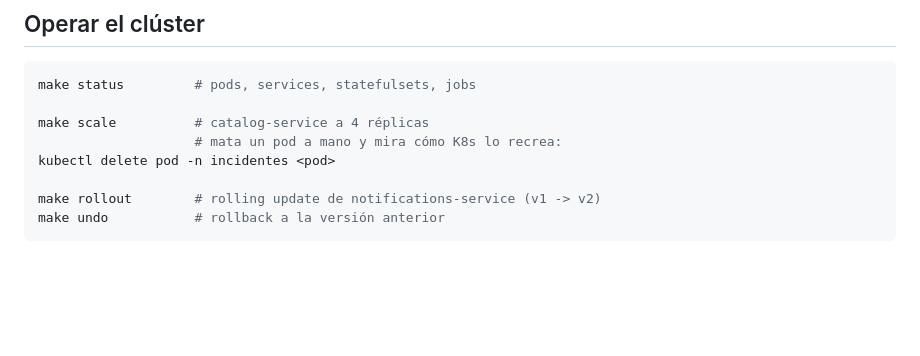
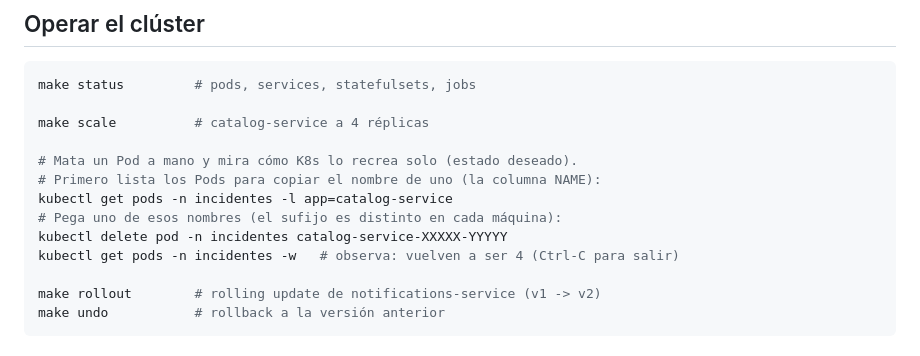
Before and after one commit to lnds/cc63d-lab-5, a Markdown page: README.md, the part around the change. Drawn GitHub-style; blank space fills up the shorter version.

Commit message:
README: aclarar cómo listar Pods antes de borrar uno en la sección operar

```diff
--- a/README.md
+++ b/README.md
@@ -137,8 +137,13 @@ el clúster recrea un Pod borrado y cómo avanza un rolling update.
 make status         # pods, services, statefulsets, jobs
 
 make scale          # catalog-service a 4 réplicas
-                    # mata un pod a mano y mira cómo K8s lo recrea:
-kubectl delete pod -n incidentes <pod>
+
+# Mata un Pod a mano y mira cómo K8s lo recrea solo (estado deseado).
+# Primero lista los Pods para copiar el nombre de uno (la columna NAME):
+kubectl get pods -n incidentes -l app=catalog-service
+# Pega uno de esos nombres (el sufijo es distinto en cada máquina):
+kubectl delete pod -n incidentes catalog-service-XXXXX-YYYYY
+kubectl get pods -n incidentes -w   # observa: vuelven a ser 4 (Ctrl-C para salir)
 
 make rollout        # rolling update de notifications-service (v1 -> v2)
 make undo           # rollback a la versión anterior
```
